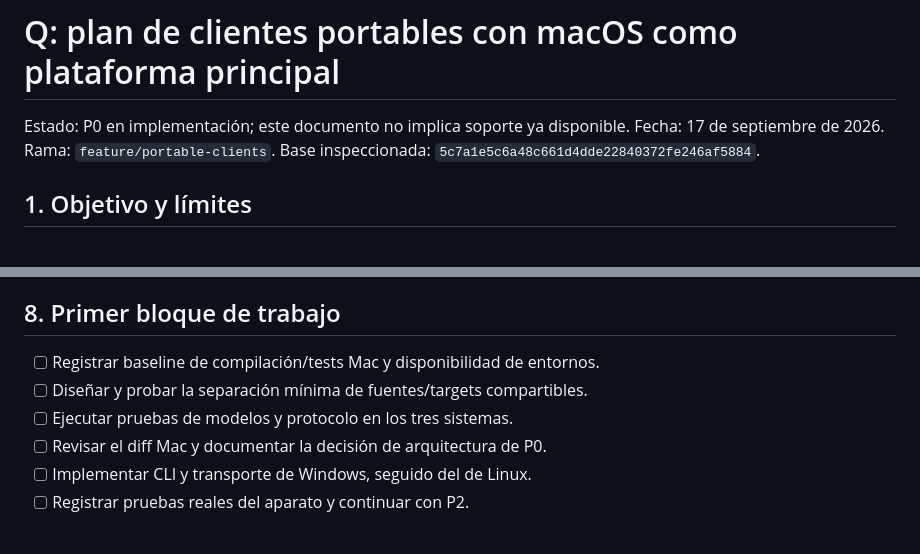
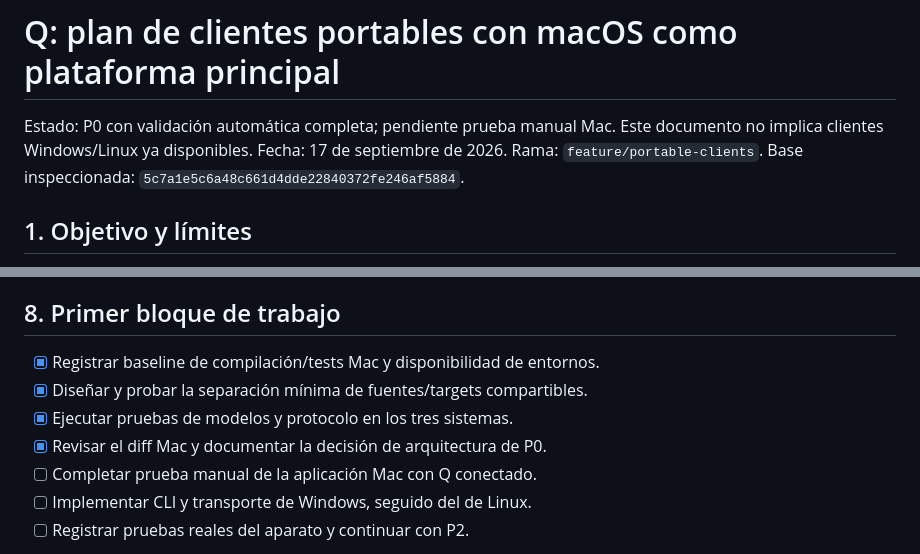
Before and after one commit to frozono9/Q, a Markdown page: Docs/PORTABLE_CLIENTS_PLAN.md, 2 parts joined by grey strips. Rendered like a GitHub page.

```diff
--- a/Docs/PORTABLE_CLIENTS_PLAN.md
+++ b/Docs/PORTABLE_CLIENTS_PLAN.md
@@ -1,6 +1,7 @@
 # Q: plan de clientes portables con macOS como plataforma principal
 
-Estado: P0 en implementación; este documento no implica soporte ya disponible.
+Estado: P0 con validación automática completa; pendiente prueba manual Mac.
+Este documento no implica clientes Windows/Linux ya disponibles.
 Fecha: 17 de septiembre de 2026.
 Rama: `feature/portable-clients`.
 Base inspeccionada: `5c7a1e5c6a48c661d4dde22840372fe246af5884`.
@@ -242,10 +243,11 @@ portable al uso normal de la aplicación Mac.
 
 ## 8. Primer bloque de trabajo
 
-- [ ] Registrar baseline de compilación/tests Mac y disponibilidad de entornos.
-- [ ] Diseñar y probar la separación mínima de fuentes/targets compartibles.
-- [ ] Ejecutar pruebas de modelos y protocolo en los tres sistemas.
-- [ ] Revisar el diff Mac y documentar la decisión de arquitectura de P0.
+- [x] Registrar baseline de compilación/tests Mac y disponibilidad de entornos.
+- [x] Diseñar y probar la separación mínima de fuentes/targets compartibles.
+- [x] Ejecutar pruebas de modelos y protocolo en los tres sistemas.
+- [x] Revisar el diff Mac y documentar la decisión de arquitectura de P0.
+- [ ] Completar prueba manual de la aplicación Mac con Q conectado.
 - [ ] Implementar CLI y transporte de Windows, seguido del de Linux.
 - [ ] Registrar pruebas reales del aparato y continuar con P2.
 
```
Also changed, not shown: Docs/PORTABLE_CORE.md (+21 -3 lines).
